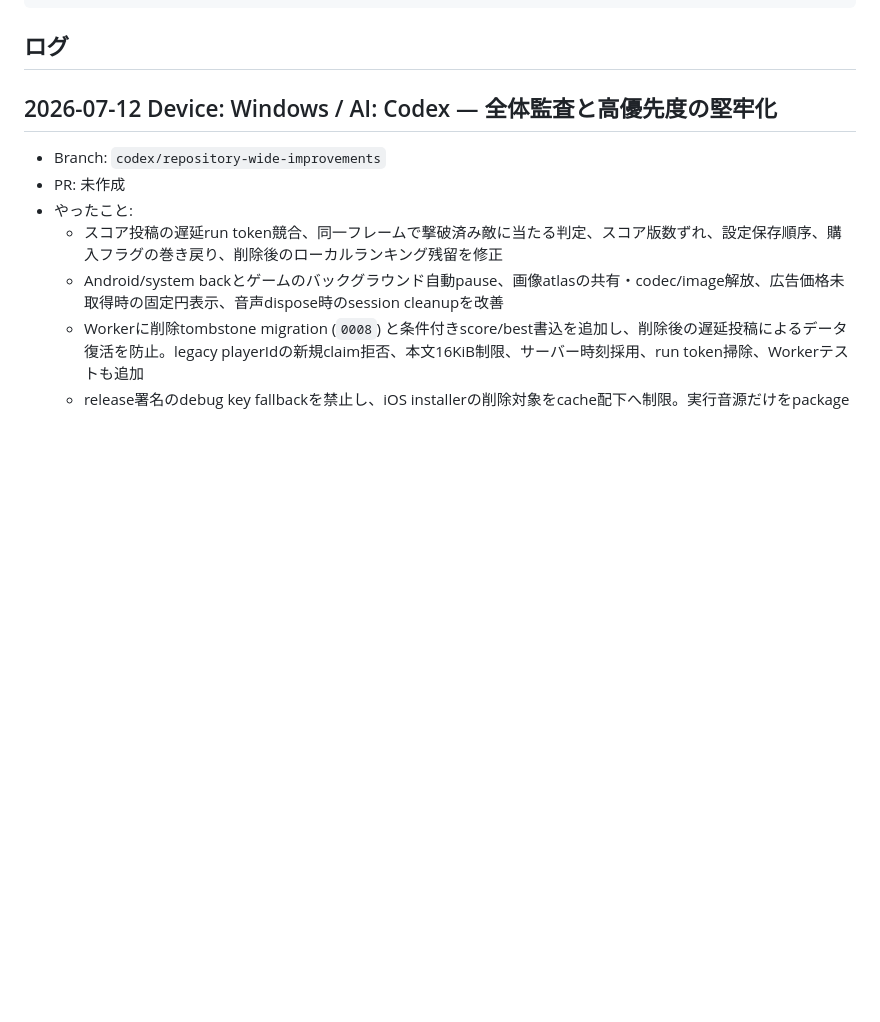
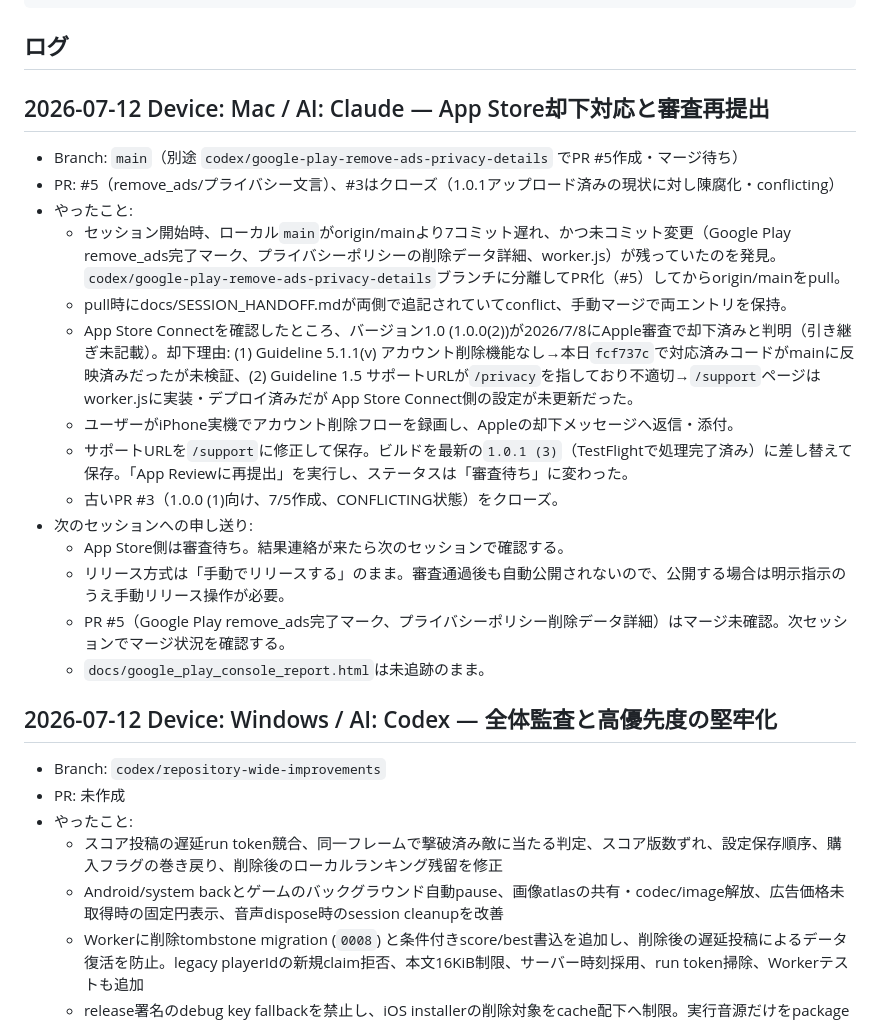
Before and after one commit to iogami0103/attack-of-dragon, a Markdown page: docs/SESSION_HANDOFF.md, the part around the change. Drawn GitHub-style; blank space fills up the shorter version.

Commit message:
Record App Store rejection fix and resubmission
Documents the 2026-07-08 review rejection (missing account deletion,
broken support URL) discovered this session, the fixes applied, and
the 1.0.1 (3) resubmission now pending review.

````diff
--- a/docs/SESSION_HANDOFF.md
+++ b/docs/SESSION_HANDOFF.md
@@ -37,6 +37,23 @@ Windows PC、Mac、Android スマホ、クラウド環境から Codex/Claude に
 ```
 
 ## ログ
+
+## 2026-07-12 Device: Mac / AI: Claude — App Store却下対応と審査再提出
+
+- Branch: `main`（別途 `codex/google-play-remove-ads-privacy-details` でPR #5作成・マージ待ち）
+- PR: #5（remove_ads/プライバシー文言）、#3はクローズ（1.0.1アップロード済みの現状に対し陳腐化・conflicting）
+- やったこと:
+  - セッション開始時、ローカル`main`がorigin/mainより7コミット遅れ、かつ未コミット変更（Google Play remove_ads完了マーク、プライバシーポリシーの削除データ詳細、worker.js）が残っていたのを発見。`codex/google-play-remove-ads-privacy-details`ブランチに分離してPR化（#5）してからorigin/mainをpull。
+  - pull時にdocs/SESSION_HANDOFF.mdが両側で追記されていてconflict、手動マージで両エントリを保持。
+  - App Store Connectを確認したところ、バージョン1.0 (1.0.0(2))が2026/7/8にApple審査で却下済みと判明（引き継ぎ未記載）。却下理由: (1) Guideline 5.1.1(v) アカウント削除機能なし→本日`fcf737c`で対応済みコードがmainに反映済みだったが未検証、(2) Guideline 1.5 サポートURLが`/privacy`を指しており不適切→`/support`ページはworker.jsに実装・デプロイ済みだが App Store Connect側の設定が未更新だった。
+  - ユーザーがiPhone実機でアカウント削除フローを録画し、Appleの却下メッセージへ返信・添付。
+  - サポートURLを`/support`に修正して保存。ビルドを最新の`1.0.1 (3)`（TestFlightで処理完了済み）に差し替えて保存。「App Reviewに再提出」を実行し、ステータスは「審査待ち」に変わった。
+  - 古いPR #3（1.0.0 (1)向け、7/5作成、CONFLICTING状態）をクローズ。
+- 次のセッションへの申し送り:
+  - App Store側は審査待ち。結果連絡が来たら次のセッションで確認する。
+  - リリース方式は「手動でリリースする」のまま。審査通過後も自動公開されないので、公開する場合は明示指示のうえ手動リリース操作が必要。
+  - PR #5（Google Play remove_ads完了マーク、プライバシーポリシー削除データ詳細）はマージ未確認。次セッションでマージ状況を確認する。
+  - `docs/google_play_console_report.html`は未追跡のまま。
 
 ## 2026-07-12 Device: Windows / AI: Codex — 全体監査と高優先度の堅牢化
 
````
